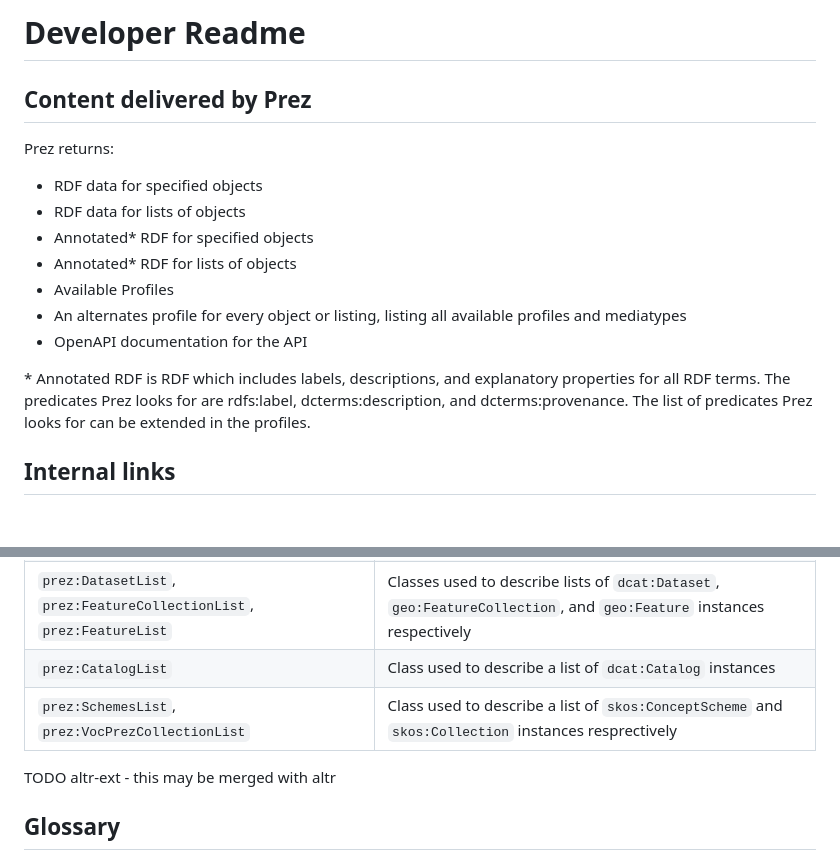
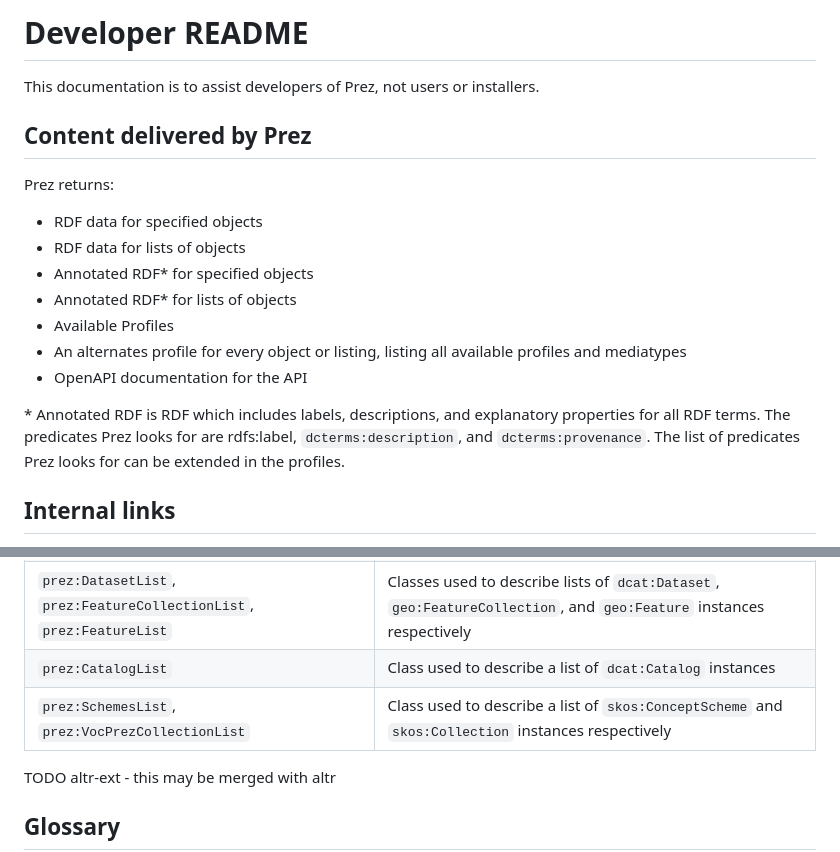
Before and after one commit to RDFLib/prez, a Markdown page: README-Dev.md, 2 parts joined by grey strips. Drawn GitHub-style; blank space fills up the shorter version.

Commit message:
README tweaks

```diff
--- a/README-Dev.md
+++ b/README-Dev.md
@@ -1,17 +1,19 @@
-# Developer Readme
+# Developer README
+
+This documentation is to assist developers of Prez, not users or installers.
 
 ## Content delivered by Prez
 
 Prez returns:
 - RDF data for specified objects
 - RDF data for lists of objects
-- Annotated* RDF for specified objects
-- Annotated* RDF for lists of objects
+- Annotated RDF* for specified objects
+- Annotated RDF* for lists of objects
 - Available Profiles
 - An alternates profile for every object or listing, listing all available profiles and mediatypes
 - OpenAPI documentation for the API
 
-\* Annotated RDF is RDF which includes labels, descriptions, and explanatory properties for all RDF terms. The predicates Prez looks for are rdfs:label, dcterms:description, and dcterms:provenance. The list of predicates Prez looks for can be extended in the profiles.
+\* Annotated RDF is RDF which includes labels, descriptions, and explanatory properties for all RDF terms. The predicates Prez looks for are rdfs:label, `dcterms:description`, and `dcterms:provenance`. The list of predicates Prez looks for can be extended in the profiles.
 
 ## Internal links
 The objects Prez delivers RDF for have URIs that uniquely identify them. Prez delivers RDF for these objects at URLs on the web. These URLs and URIs are not required to be the same, and frequently are not. For objects that Prez holds information for, it is helpful if Prez tells users the URL of these when they are referenced elsewhere in the API. This is in two places:
@@ -101,7 +103,7 @@ The following terms are in the Prez namespace:
 | `prez:count`                                                        | The number of objects in an instance of a _Collection Class_                                                         |
 | `prez:DatasetList`, `prez:FeatureCollectionList`, `prez:FeatureList` | Classes used to describe lists of `dcat:Dataset`, `geo:FeatureCollection`, and `geo:Feature` instances respectively  |
 | `prez:CatalogList`                                                  | Class used to describe a list of `dcat:Catalog` instances                                                            |
-| `prez:SchemesList`, `prez:VocPrezCollectionList`                    | Class used to describe a list of `skos:ConceptScheme` and `skos:Collection` instances resprectively                  |
+| `prez:SchemesList`, `prez:VocPrezCollectionList`                    | Class used to describe a list of `skos:ConceptScheme` and `skos:Collection` instances respectively                  |
 TODO altr-ext - this may be merged with altr
 
 
```
Also changed, not shown: other parts of README-Dev.md (+17 -14 lines), README.md (+2 -0 lines).
